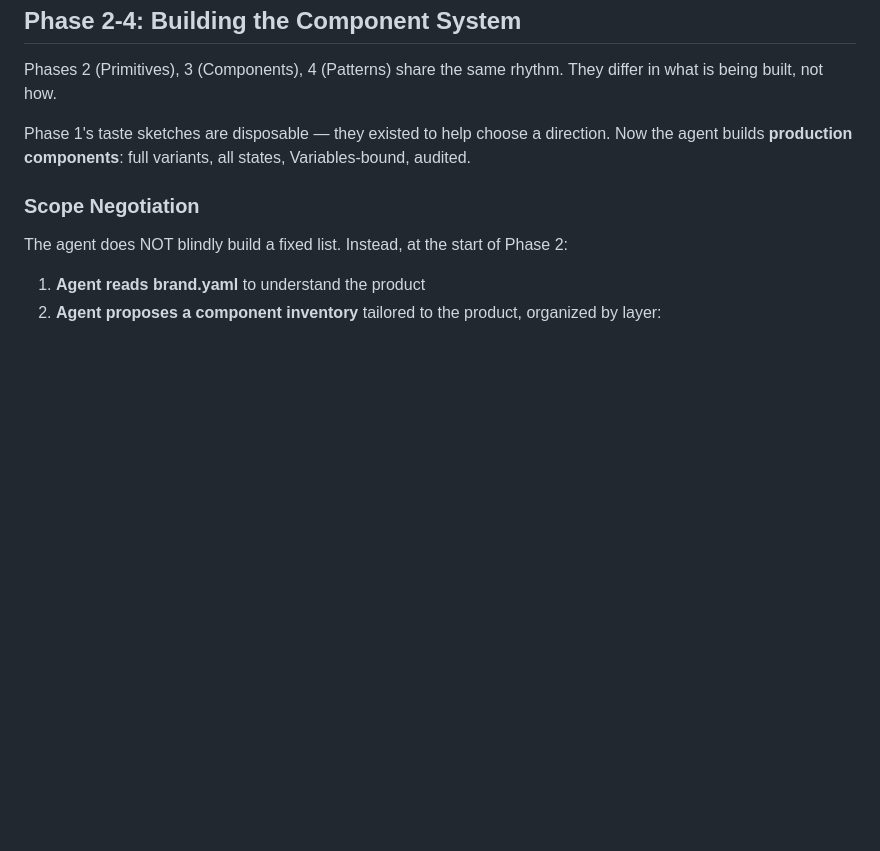
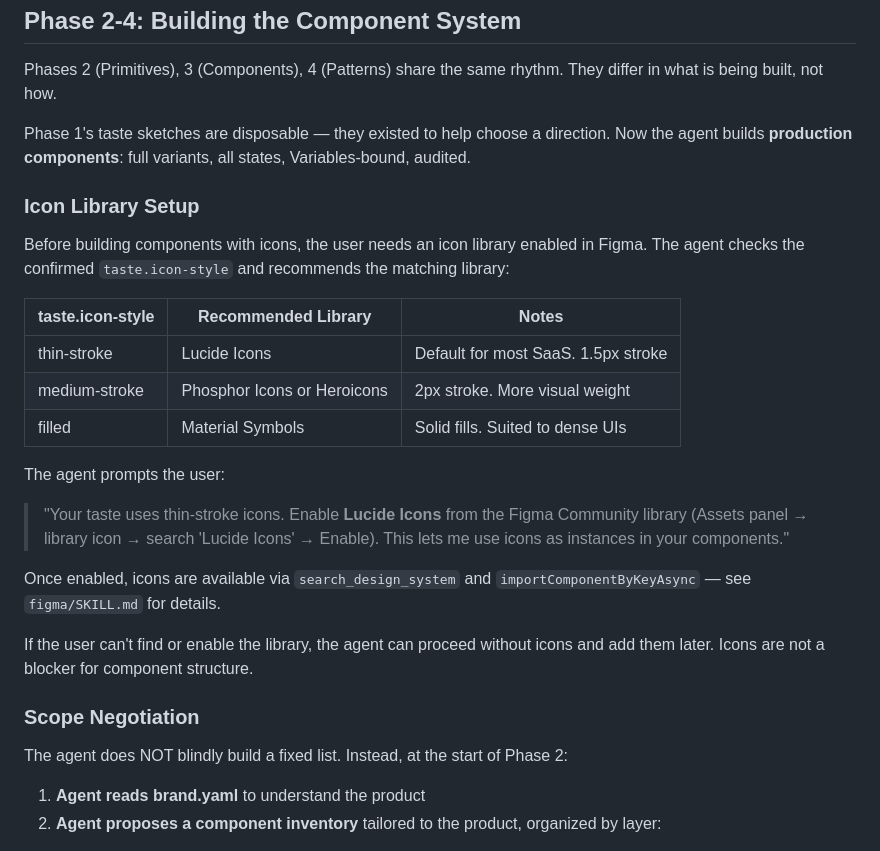
Before and after one commit to brandspec/brandspec, a Markdown page: whiteboard/SKILL.md, the part around the change. Rendered like a GitHub page; blank space fills up the shorter version.

Commit message:
add Icon Library Setup to Phase 2-4
Agent recommends Figma Community icon library based on taste.icon-style:
- thin-stroke → Lucide Icons
- medium-stroke → Phosphor / Heroicons
- filled → Material Symbols

Non-blocking: components can be built without icons and updated later.
MCP import details deferred to figma/SKILL.md.

Co-Authored-By: Claude Opus 4.6 (1M context) <noreply@anthropic.com>

```diff
--- a/whiteboard/SKILL.md
+++ b/whiteboard/SKILL.md
@@ -655,6 +655,24 @@ Phases 2 (Primitives), 3 (Components), 4 (Patterns) share the same rhythm. They
 
 Phase 1's taste sketches are disposable — they existed to help choose a direction. Now the agent builds **production components**: full variants, all states, Variables-bound, audited.
 
+### Icon Library Setup
+
+Before building components with icons, the user needs an icon library enabled in Figma. The agent checks the confirmed `taste.icon-style` and recommends the matching library:
+
+| taste.icon-style | Recommended Library | Notes |
+|-----------------|-------------------|-------|
+| thin-stroke | Lucide Icons | Default for most SaaS. 1.5px stroke |
+| medium-stroke | Phosphor Icons or Heroicons | 2px stroke. More visual weight |
+| filled | Material Symbols | Solid fills. Suited to dense UIs |
+
+The agent prompts the user:
+
+> "Your taste uses thin-stroke icons. Enable **Lucide Icons** from the Figma Community library (Assets panel → library icon → search 'Lucide Icons' → Enable). This lets me use icons as instances in your components."
+
+Once enabled, icons are available via `search_design_system` and `importComponentByKeyAsync` — see `figma/SKILL.md` for details.
+
+If the user can't find or enable the library, the agent can proceed without icons and add them later. Icons are not a blocker for component structure.
+
 ### Scope Negotiation
 
 The agent does NOT blindly build a fixed list. Instead, at the start of Phase 2:
```
